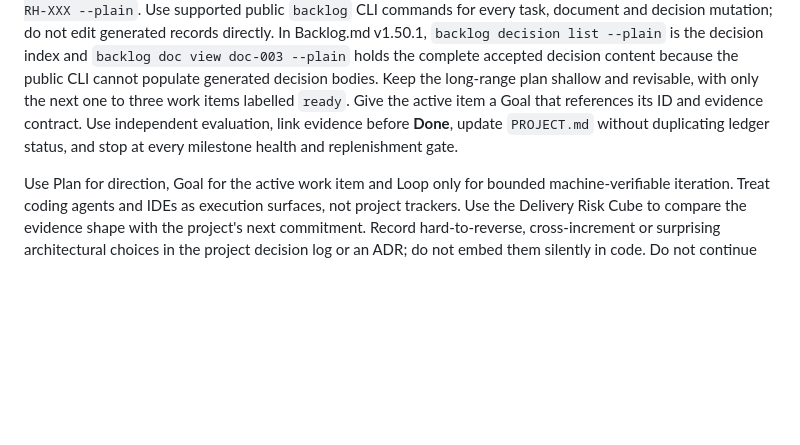
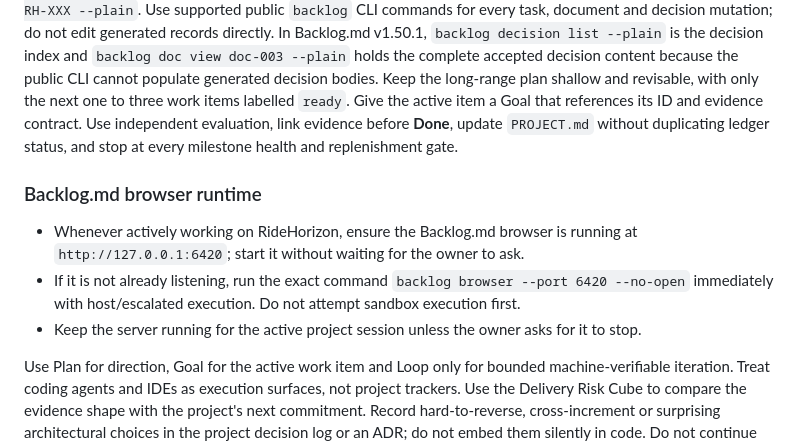
Before and after one commit to rjbarbour/MotoGuide, a Markdown page: AGENTS.md, the part around the change. GitHub-like rendering; blank space fills up the shorter version.

Commit message:
docs(RH-074): keep Backlog browser running (#40)

```diff
--- a/AGENTS.md
+++ b/AGENTS.md
@@ -225,6 +225,12 @@ Before substantive repository changes, fetch and follow [SOP: Tracked Work and G
 
 Backlog.md is the canonical delivery ledger. Its repository-backed records live under `backlog/` and its project configuration is `backlog.config.yml`. Before creating, claiming, executing or closing work, run `backlog instructions overview`, read the matching task guide it names, and inspect the task with `backlog task view RH-XXX --plain`. Use supported public `backlog` CLI commands for every task, document and decision mutation; do not edit generated records directly. In Backlog.md v1.50.1, `backlog decision list --plain` is the decision index and `backlog doc view doc-003 --plain` holds the complete accepted decision content because the public CLI cannot populate generated decision bodies. Keep the long-range plan shallow and revisable, with only the next one to three work items labelled `ready`. Give the active item a Goal that references its ID and evidence contract. Use independent evaluation, link evidence before **Done**, update `PROJECT.md` without duplicating ledger status, and stop at every milestone health and replenishment gate.
 
+### Backlog.md browser runtime
+
+- Whenever actively working on RideHorizon, ensure the Backlog.md browser is running at `http://127.0.0.1:6420`; start it without waiting for the owner to ask.
+- If it is not already listening, run the exact command `backlog browser --port 6420 --no-open` immediately with host/escalated execution. Do not attempt sandbox execution first.
+- Keep the server running for the active project session unless the owner asks for it to stop.
+
 Use Plan for direction, Goal for the active work item and Loop only for bounded machine-verifiable iteration. Treat coding agents and IDEs as execution surfaces, not project trackers. Use the Delivery Risk Cube to compare the evidence shape with the project's next commitment. Record hard-to-reverse, cross-increment or surprising architectural choices in the project decision log or an ADR; do not embed them silently in code. Do not continue automatically into later milestones.
 
 The canonical integration checkout is `/Users/rob_dev/DocsLocal/motoguide/repo`. Task worktrees may be created explicitly for claimed Backlog.md work items.
```
Also changed, not shown: backlog/tasks/rh-074 - Keep-the-Backlog.md-browser-running-during-active-work.md (added, +46 -0 lines).
